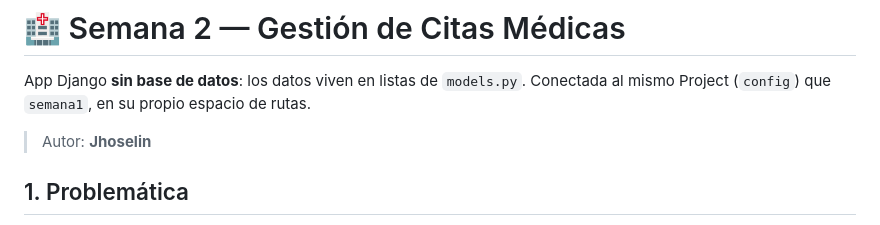
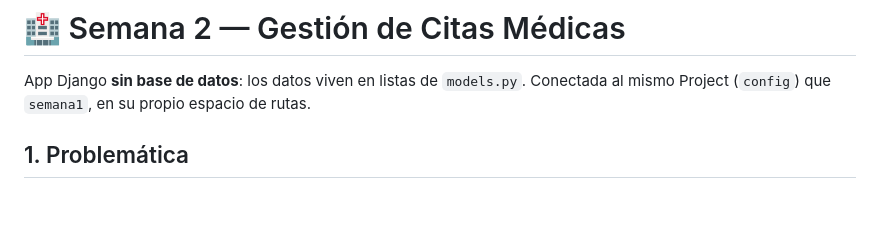
Before and after one commit to JordanssSs7/django-sistemaEmpresarial, a Markdown page: src/semana2/README.md, the part around the change. Rendered like a GitHub page; blank space fills up the shorter version.

Commit message:
README.md actualizado

```diff
--- a/src/semana2/README.md
+++ b/src/semana2/README.md
@@ -2,8 +2,6 @@
 
 App Django **sin base de datos**: los datos viven en listas de `models.py`. Conectada al mismo
 Project (`config`) que `semana1`, en su propio espacio de rutas.
-
-> Autor: **Jhoselin**
 
 ## 1. Problemática
 
```
